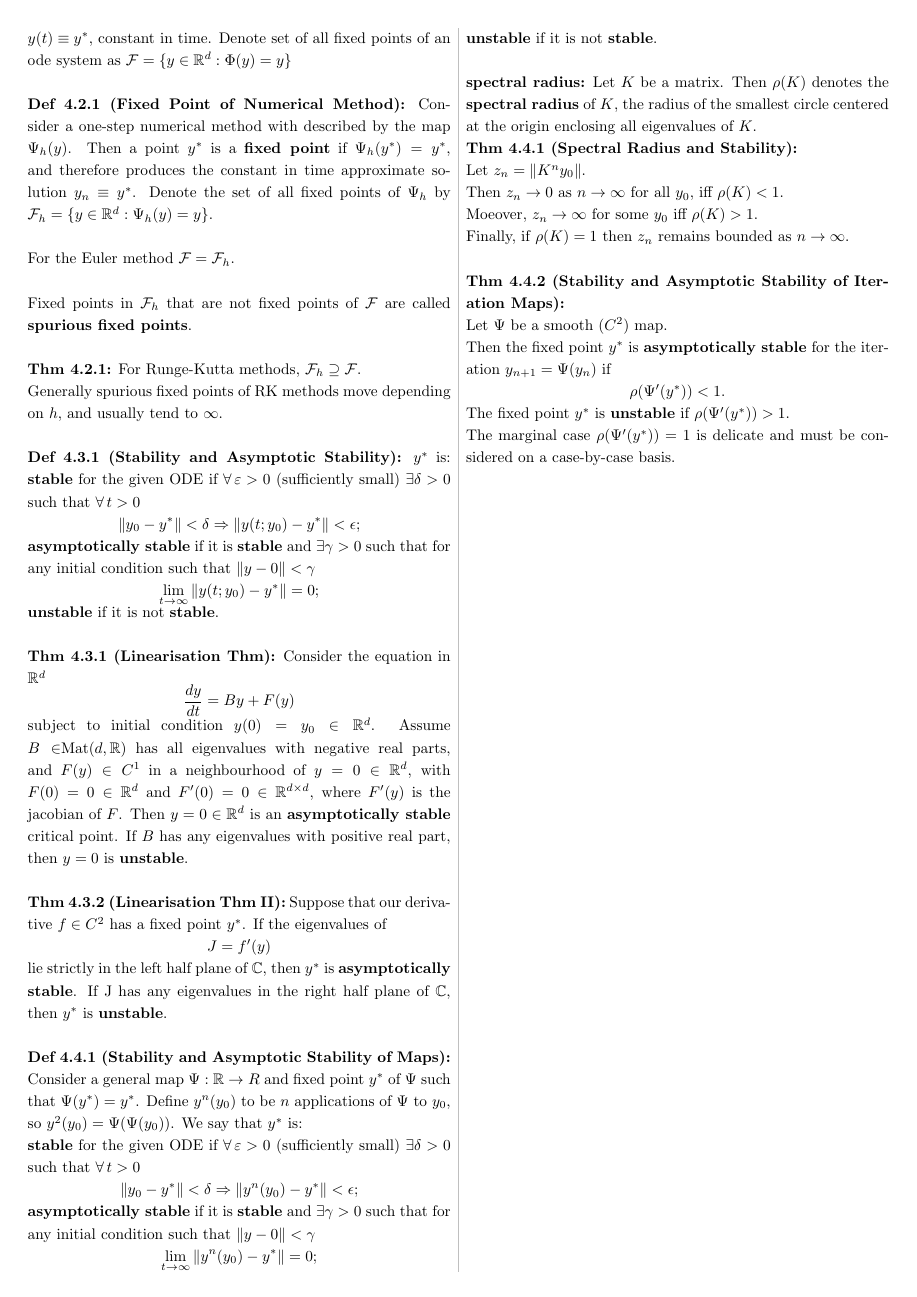
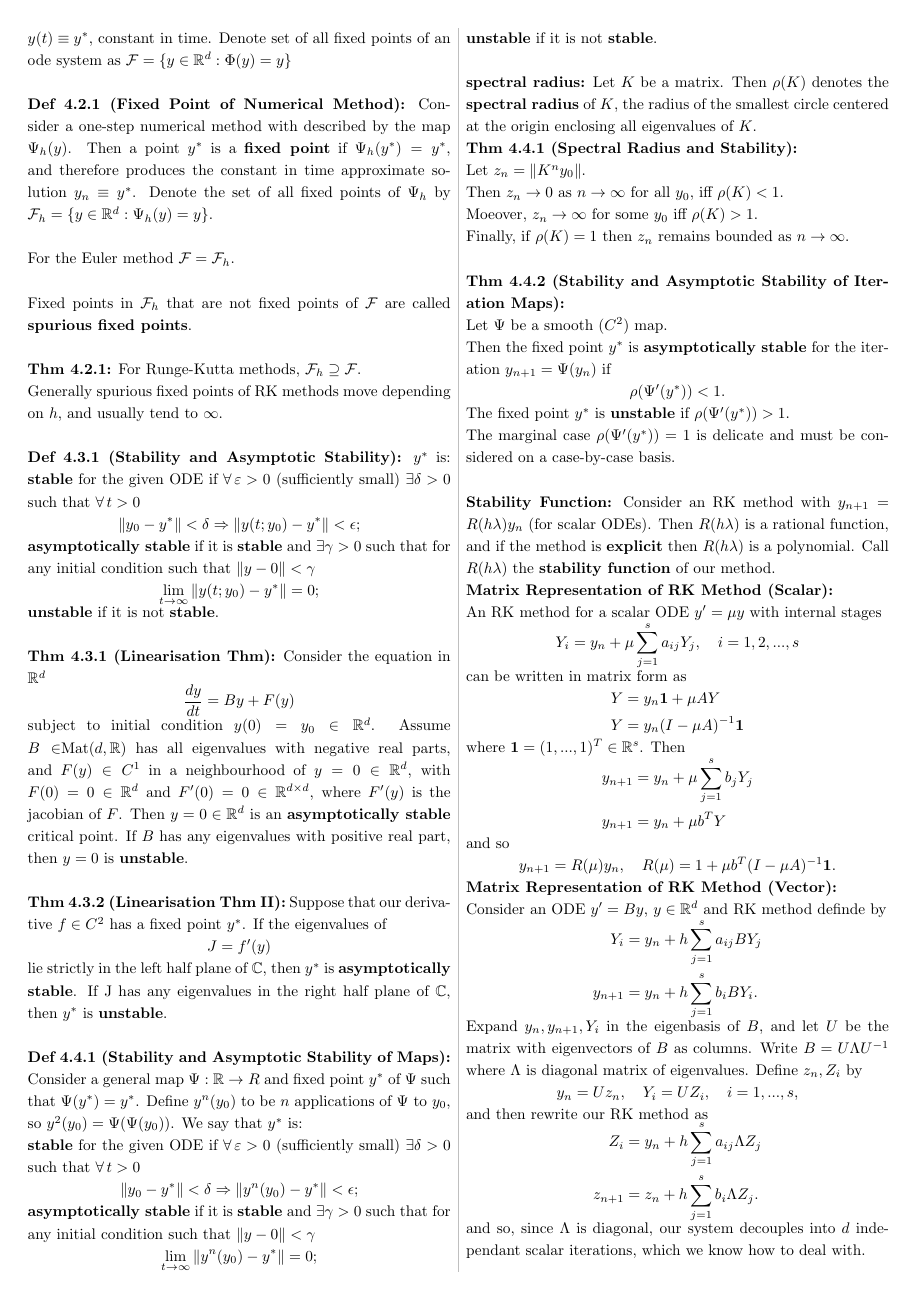
Before and after one commit to sepee/NuODE-Examples, a LaTeX document (main.tex): page 3 of 3 before the commit and page 3 of 4 after it. Compiled offline with pdfLaTeX.

Commit message:
Added matrix forms of RK methods and theorems that relate matrix forms of RK methods to stability

```diff
--- a/main.tex
+++ b/main.tex
@@ -319,5 +319,41 @@ Then the fixed point $y^*$ is \textbf{asymptotically stable} for the iteration $
 The fixed point $y^*$ is \textbf{unstable} if $\rho(\Psi^\prime(y^*)) > 1$.\\
 The marginal case $\rho(\Psi^\prime(y^*)) = 1$ is delicate and must be considered on a case-by-case basis.\\
 
+\textbf{Stability Function:} Consider an RK method with $y_{n+1} = R(h\lambda)y_n$ (for scalar ODEs). Then $R(h\lambda)$ is a rational function, and if the method is \textbf{explicit} then $R(h\lambda)$ is a polynomial. Call $R(h\lambda)$ the \textbf{stability function} of our method.
 
+\textbf{Matrix Representation of RK Method (Scalar):}\\
+ An RK method for a scalar ODE $y^\prime = \mu y$ with internal stages
+\[
+Y_i = y_n + \mu\sum_{j=1}^s a_{ij}Y_j, \quad i = 1,2,...,s
+\]
+can be written in matrix form as
+\begin{align*}
+    Y &= y_n \mathbf{1} + \mu A Y \\
+    Y &= y_n(I - \mu A)^{-1}\mathbf{1}
+\end{align*}
+where $\mathbf{1} = (1,...,1)^T \in \R^s$. Then
+\begin{align*}
+    y_{n+1} &= y_n + \mu \sum_{j=1}^s b_j Y_j\\
+    y_{n+1} &= y_n + \mu b^T Y
+\end{align*}
+and so
+\[
+y_{n+1} = R(\mu)y_n, \quad R(\mu) = 1 + \mu b^T(I - \mu A)^{-1}\mathbf{1}.
+\]
+\textbf{Matrix Representation of RK Method (Vector):}\\
+Consider an ODE $y^\prime = By$, $y \in \R^d$ and RK method definde by
+\begin{align*}
+    Y_i     &= y_n + h\sum_{j=1}^s a_{ij}BY_j \\
+    y_{n+1} &= y_n + h\sum_{j=1}^s b_iBY_i.
+\end{align*}
+Expand $y_n, y_{n+1}, Y_i$ in the eigenbasis of $B$, and let $U$ be the matrix with eigenvectors of $B$ as columns. Write $B = U\Lambda U^{-1}$ where $\Lambda$ is diagonal matrix of eigenvalues. Define $z_n, Z_i$ by
+\[
+y_n = Uz_n, \quad Y_i = UZ_i, \quad i = 1,...,s,
+\]
+and then rewrite our RK method as
+\begin{align*}
+    Z_i     &= y_n + h\sum_{j=1}^s a_{ij}\Lambda Z_j \\
+    z_{n+1} &= z_n + h\sum_{j=1}^s b_i\Lambda Z_j.
+\end{align*}
+and so, since $\Lambda$ is diagonal, our system decouples into $d$ independant scalar iterations, which we know how to deal with.\\
 
```
Also changed, not shown: main.pdf, main.tex (14 more changed lines), 4 other files.
